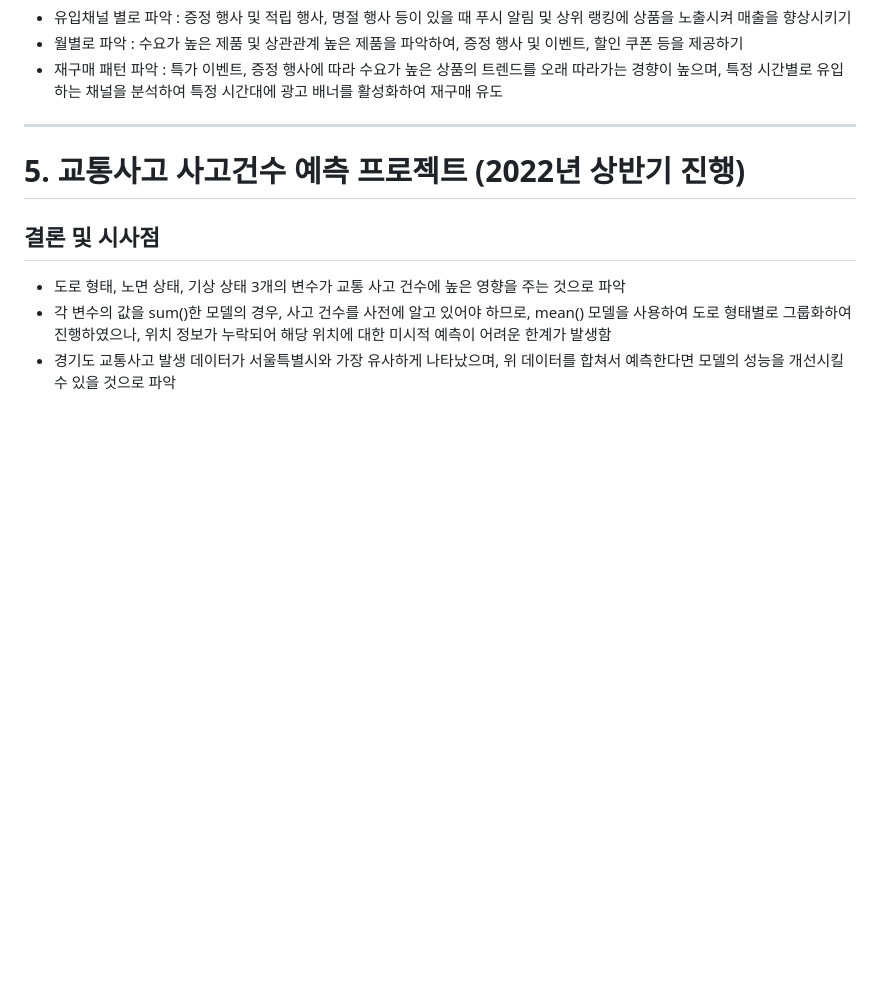
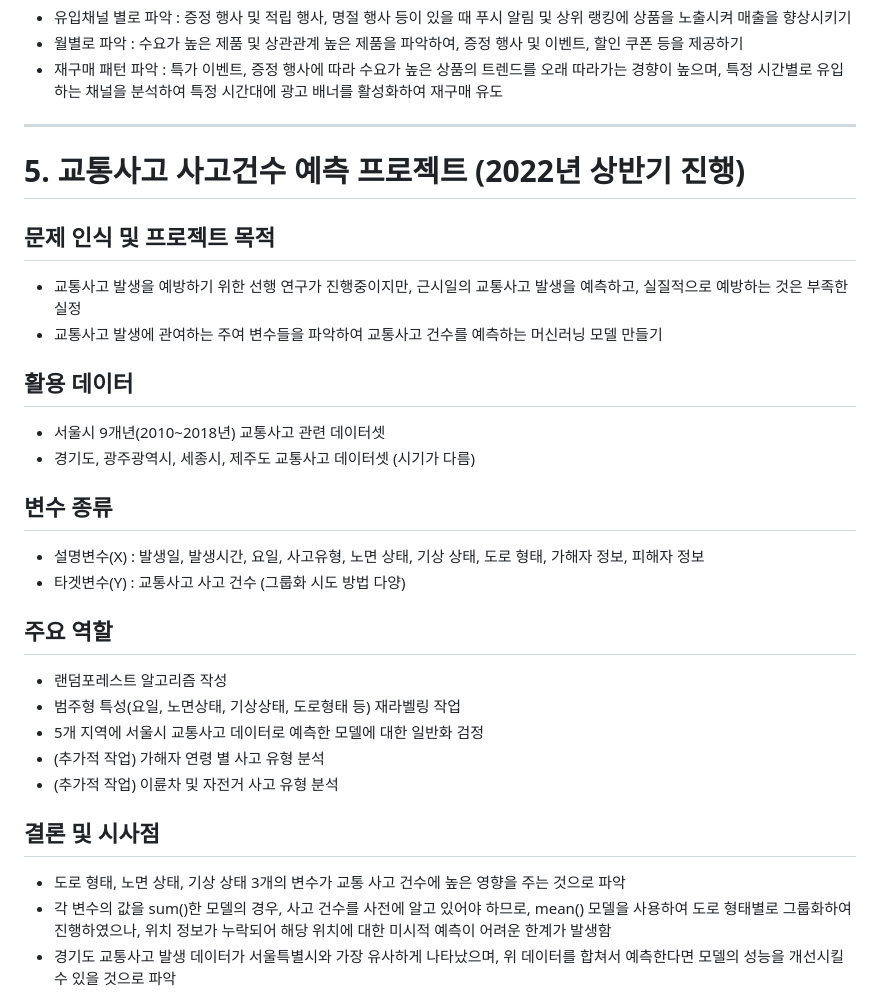
Before and after one commit to habbang8838/portfolios, a Markdown page: README.md, the part around the change. Drawn GitHub-style; blank space fills up the shorter version.

```diff
--- a/README.md
+++ b/README.md
@@ -101,6 +101,26 @@ CJ 더마켓 내부 고객의 주문 데이터를 사용하여 월별 구매 패
 
 # 5. 교통사고 사고건수 예측 프로젝트 (2022년 상반기 진행)
 
+## 문제 인식 및 프로젝트 목적
+* 교통사고 발생을 예방하기 위한 선행 연구가 진행중이지만, 근시일의 교통사고 발생을 예측하고, 실질적으로 예방하는 것은 부족한 실정
+* 교통사고 발생에 관여하는 주여 변수들을 파악하여 교통사고 건수를 예측하는 머신러닝 모델 만들기
+
+## 활용 데이터
+* 서울시 9개년(2010~2018년) 교통사고 관련 데이터셋
+* 경기도, 광주광역시, 세종시, 제주도 교통사고 데이터셋 (시기가 다름)
+
+## 변수 종류
+* 설명변수(X) : 발생일, 발생시간, 요일, 사고유형, 노면 상태, 기상 상태, 도로 형태, 가해자 정보, 피해자 정보
+* 타겟변수(Y) : 교통사고 사고 건수 (그룹화 시도 방법 다양)
+
+## 주요 역할
+* 랜덤포레스트 알고리즘 작성
+* 범주형 특성(요일, 노면상태, 기상상태, 도로형태 등) 재라벨링 작업
+* 5개 지역에 서울시 교통사고 데이터로 예측한 모델에 대한 일반화 검정
+* (추가적 작업) 가해자 연령 별 사고 유형 분석
+* (추가적 작업) 이륜차 및 자전거 사고 유형 분석
+
+
 ## 결론 및 시사점
 * 도로 형태, 노면 상태, 기상 상태 3개의 변수가 교통 사고 건수에 높은 영향을 주는 것으로 파악
 * 각 변수의 값을 sum()한 모델의 경우, 사고 건수를 사전에 알고 있어야 하므로, mean() 모델을 사용하여 도로 형태별로 그룹화하여 진행하였으나, 위치 정보가 누락되어 해당 위치에 대한 미시적 예측이 어려운 한계가 발생함
```
